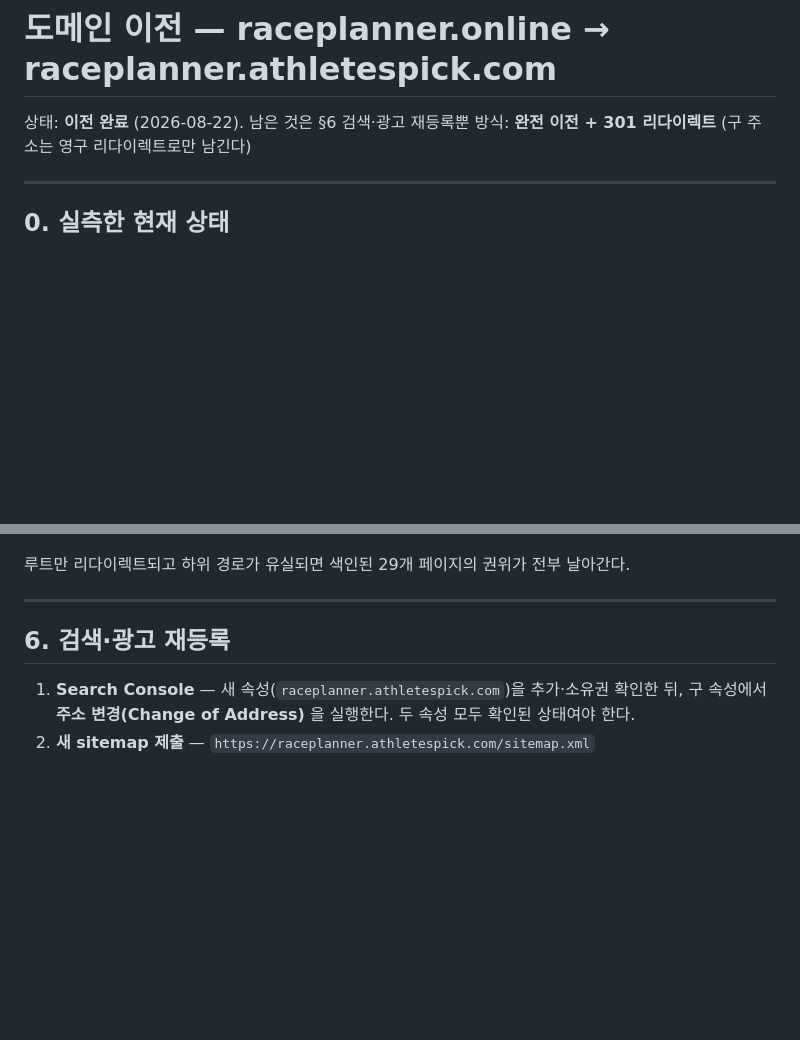
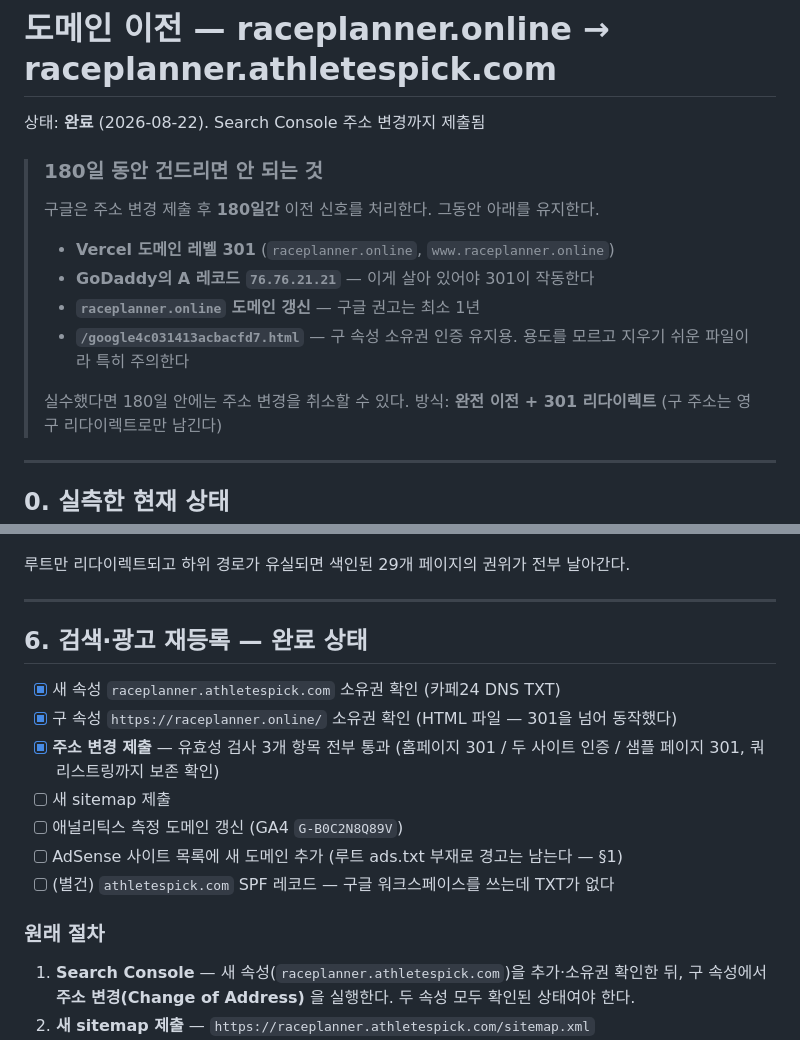
Before and after one commit to AscendraAI/race-planner, a Markdown page: docs/domain-migration.md, 2 parts joined by grey strips. GitHub-like rendering; blank space fills up the shorter version.

Commit message:
docs: 이전 완료 — 주소 변경 제출까지
Search Console 유효성 검사 3개 항목이 전부 통과했다(홈페이지 301, 두 사이트
인증, 샘플 페이지 301). 쿼리스트링까지 보존되는 것을 검사 화면에서 확인했다.
구 속성 인증은 HTML 파일 방식이 301을 넘어 동작했다.

180일 동안 유지해야 할 것 4가지를 문서 머리에 박았다. 특히 인증용
google4c031413acbacfd7.html 은 용도를 모르고 지우기 쉬운 파일이라 명시했다.

§6에 완료 체크리스트를 넣고 남은 항목(sitemap 제출, GA4 도메인, AdSense 등록,
그리고 별건인 SPF)을 남겼다.

```diff
--- a/docs/domain-migration.md
+++ b/docs/domain-migration.md
@@ -1,6 +1,17 @@
 # 도메인 이전 — raceplanner.online → raceplanner.athletespick.com
 
-상태: **이전 완료** (2026-08-22). 남은 것은 §6 검색·광고 재등록뿐
+상태: **완료** (2026-08-22). Search Console 주소 변경까지 제출됨
+
+> ### 180일 동안 건드리면 안 되는 것
+> 구글은 주소 변경 제출 후 **180일간** 이전 신호를 처리한다. 그동안 아래를 유지한다.
+>
+> - **Vercel 도메인 레벨 301** (`raceplanner.online`, `www.raceplanner.online`)
+> - **GoDaddy의 A 레코드 `76.76.21.21`** — 이게 살아 있어야 301이 작동한다
+> - **`raceplanner.online` 도메인 갱신** — 구글 권고는 최소 1년
+> - **`/google4c031413acbacfd7.html`** — 구 속성 소유권 인증 유지용.
+>   용도를 모르고 지우기 쉬운 파일이라 특히 주의한다
+>
+> 실수했다면 180일 안에는 주소 변경을 취소할 수 있다.
 방식: **완전 이전 + 301 리다이렉트** (구 주소는 영구 리다이렉트로만 남긴다)
 
 ---
@@ -297,7 +308,18 @@ curl -sI https://raceplanner.online/pace/marathon/3-30/ | grep -iE "^(HTTP|locat
 
 ---
 
-## 6. 검색·광고 재등록
+## 6. 검색·광고 재등록 — 완료 상태
+
+- [x] 새 속성 `raceplanner.athletespick.com` 소유권 확인 (카페24 DNS TXT)
+- [x] 구 속성 `https://raceplanner.online/` 소유권 확인 (HTML 파일 — 301을 넘어 동작했다)
+- [x] **주소 변경 제출** — 유효성 검사 3개 항목 전부 통과
+      (홈페이지 301 / 두 사이트 인증 / 샘플 페이지 301, 쿼리스트링까지 보존 확인)
+- [ ] 새 sitemap 제출
+- [ ] 애널리틱스 측정 도메인 갱신 (GA4 `G-B0C2N8Q89V`)
+- [ ] AdSense 사이트 목록에 새 도메인 추가 (루트 ads.txt 부재로 경고는 남는다 — §1)
+- [ ] (별건) `athletespick.com` SPF 레코드 — 구글 워크스페이스를 쓰는데 TXT가 없다
+
+### 원래 절차
 
 1. **Search Console** — 새 속성(`raceplanner.athletespick.com`)을 추가·소유권 확인한 뒤,
    구 속성에서 **주소 변경(Change of Address)** 을 실행한다. 두 속성 모두 확인된
```
